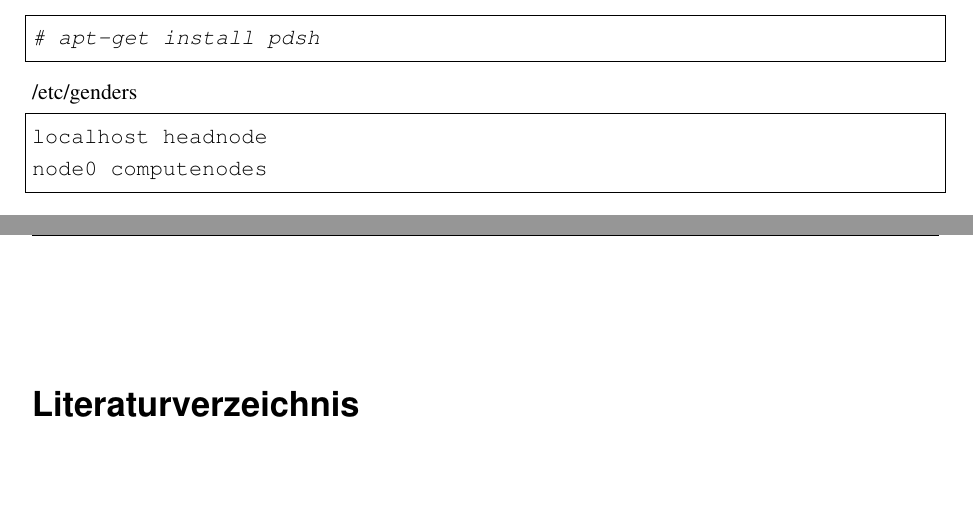
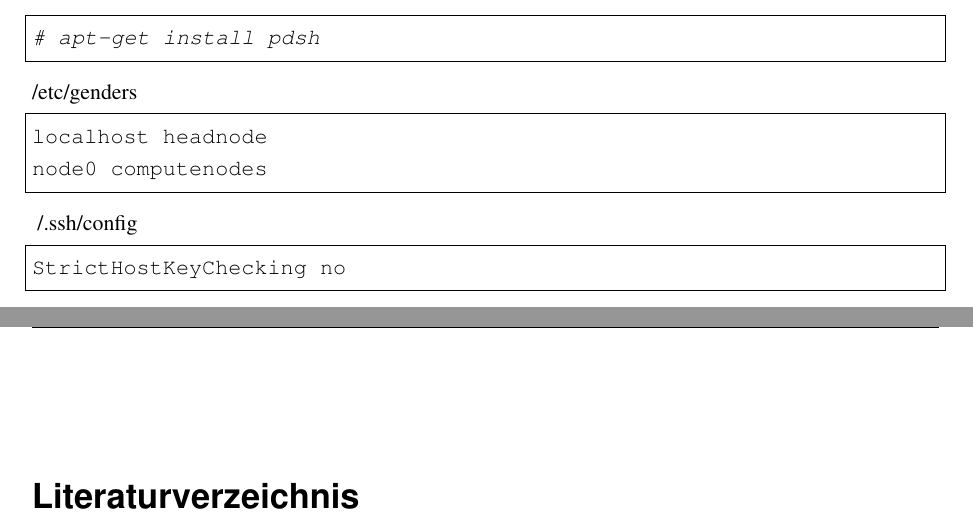
Before and after one commit to nullsub/configs, a LaTeX thesis (dok/doku.tex, which reads dok/aufg1.tex): two parts of pages 4 and 5 of 7, joined at a grey line, cut so that both start at the same text, the shorter picture padded with empty space. Compiled offline with pdfLaTeX.

Commit message:
edit pdsh dok

```diff
--- a/dok/aufg1.tex
+++ b/dok/aufg1.tex
@@ -78,3 +78,7 @@ Ein Sscript zur automatischen Nutzererstellung:
 localhost headnode
 node0 computenodes
 \end{lstlisting}
+~/.ssh/config
+\begin{lstlisting}[style=Bash]
+StrictHostKeyChecking no
+\end{lstlisting}
```
